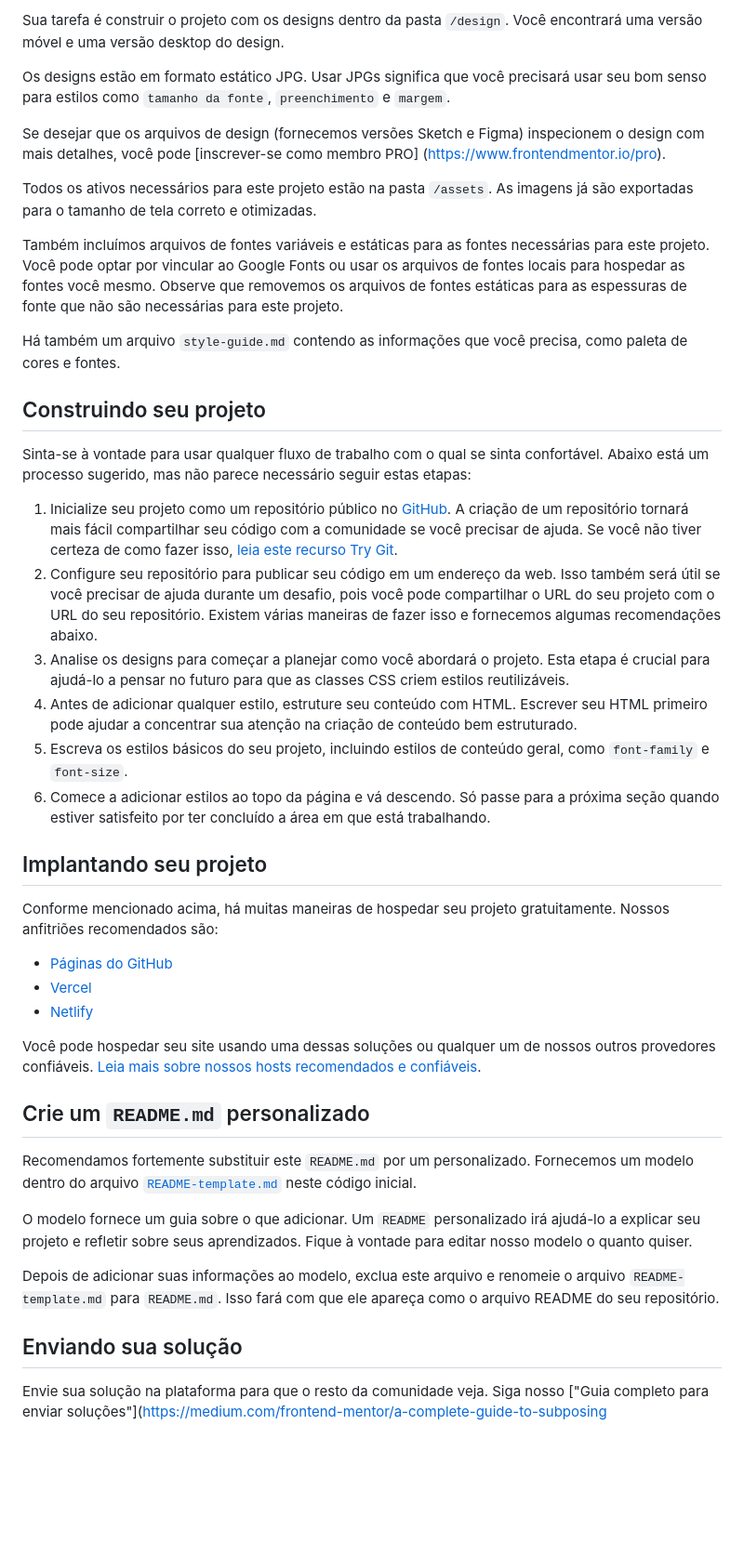
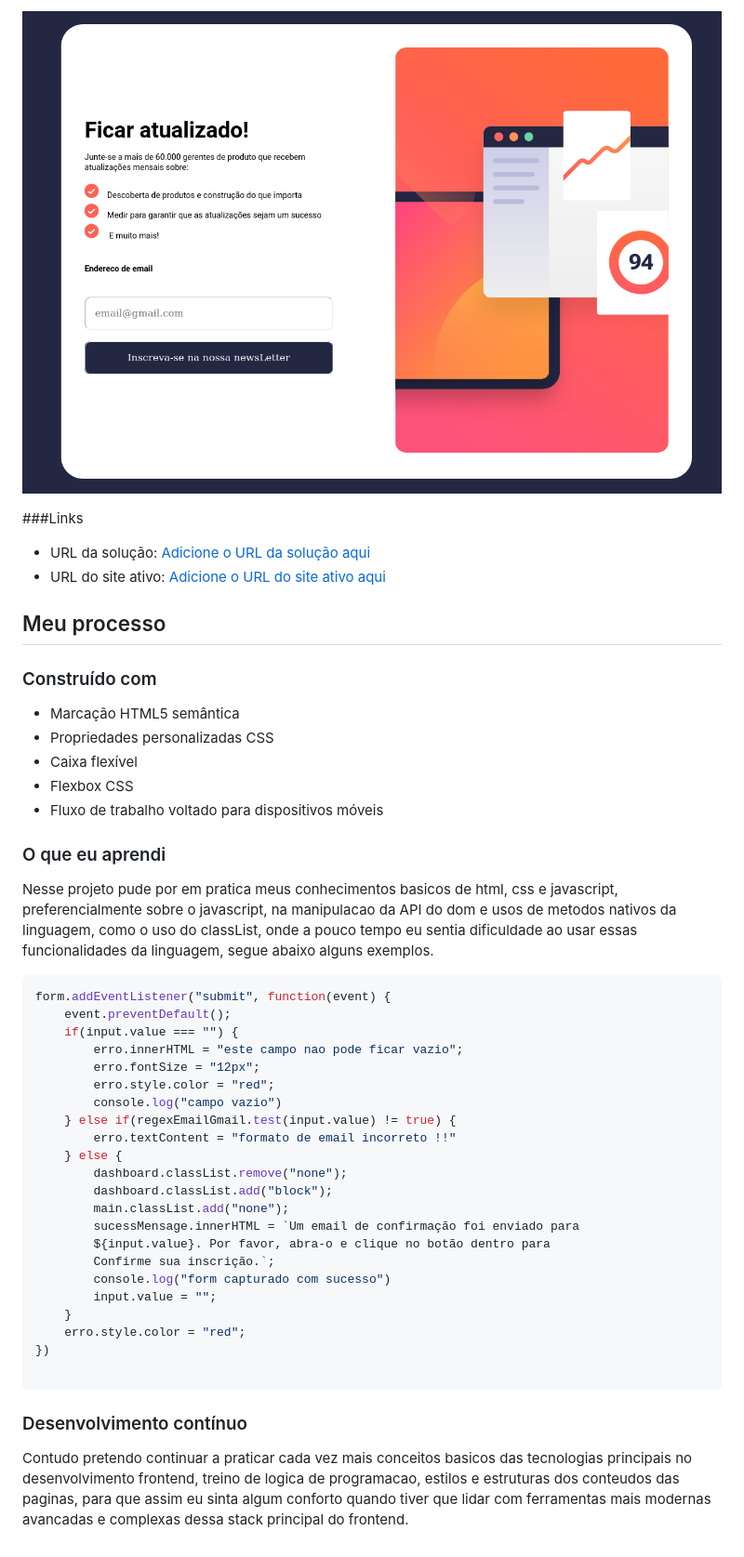
Before and after one commit to MichaelMoranis/frontend-mentor-exercises, a Markdown page: README.md, the part around the change printed below. Shown: that part at 93% size. Rendered like a GitHub page; pictures changed too: image.png (added); blank space fills up the shorter version.

Commit message:
montando o readme.md do projeto

````diff
--- a/README.md
+++ b/README.md
@@ -32,45 +38,51 @@ Quer algum apoio no desafio? [Junte-se à nossa comunidade](https://www.frontend
 
-Sua tarefa é construir o projeto com os designs dentro da pasta `/design`. Você encontrará uma versão móvel e uma versão desktop do design.
+![Alt text](image.png)
 
-Os designs estão em formato estático JPG. Usar JPGs significa que você precisará usar seu bom senso para estilos como `tamanho da fonte`, `preenchimento` e `margem`.
+###Links
 
-Se desejar que os arquivos de design (fornecemos versões Sketch e Figma) inspecionem o design com mais detalhes, você pode [inscrever-se como membro PRO] (https://www.frontendmentor.io/pro).
+- URL da solução: [Adicione o URL da solução aqui](https://your-solution-url.com)
+- URL do site ativo: [Adicione o URL do site ativo aqui](https://your-live-site-url.com)
 
-Todos os ativos necessários para este projeto estão na pasta `/assets`. As imagens já são exportadas para o tamanho de tela correto e otimizadas.
+## Meu processo
 
-Também incluímos arquivos de fontes variáveis e estáticas para as fontes necessárias para este projeto. Você pode optar por vincular ao Google Fonts ou usar os arquivos de fontes locais para hospedar as fontes você mesmo. Observe que removemos os arquivos de fontes estáticas para as espessuras de fonte que não são necessárias para este projeto.
+### Construído com
 
-Há também um arquivo `style-guide.md` contendo as informações que você precisa, como paleta de cores e fontes.
+- Marcação HTML5 semântica
+- Propriedades personalizadas CSS
+- Caixa flexível
+- Flexbox CSS
+- Fluxo de trabalho voltado para dispositivos móveis
 
-## Construindo seu projeto
 
-Sinta-se à vontade para usar qualquer fluxo de trabalho com o qual se sinta confortável. Abaixo está um processo sugerido, mas não parece necessário seguir estas etapas:
+### O que eu aprendi
 
-1. Inicialize seu projeto como um repositório público no [GitHub](https://github.com/). A criação de um repositório tornará mais fácil compartilhar seu código com a comunidade se você precisar de ajuda. Se você não tiver certeza de como fazer isso, [leia este recurso Try Git](https://try.github.io/).
-2. Configure seu repositório para publicar seu código em um endereço da web. Isso também será útil se você precisar de ajuda durante um desafio, pois você pode compartilhar o URL do seu projeto com o URL do seu repositório. Existem várias maneiras de fazer isso e fornecemos algumas recomendações abaixo.
-3. Analise os designs para começar a planejar como você abordará o projeto. Esta etapa é crucial para ajudá-lo a pensar no futuro para que as classes CSS criem estilos reutilizáveis.
-4. Antes de adicionar qualquer estilo, estruture seu conteúdo com HTML. Escrever seu HTML primeiro pode ajudar a concentrar sua atenção na criação de conteúdo bem estruturado.
-5. Escreva os estilos básicos do seu projeto, incluindo estilos de conteúdo geral, como `font-family` e `font-size`.
-6. Comece a adicionar estilos ao topo da página e vá descendo. Só passe para a próxima seção quando estiver satisfeito por ter concluído a área em que está trabalhando.
+Nesse projeto pude por em pratica meus conhecimentos basicos de html, css e javascript, preferencialmente sobre o javascript, na manipulacao da API do dom e usos de metodos nativos da linguagem, como o uso do classList, onde a pouco tempo eu sentia dificuldade ao usar essas funcionalidades da linguagem, segue abaixo alguns exemplos.
 
-## Implantando seu projeto
+```js
+form.addEventListener("submit", function(event) {
+    event.preventDefault();
+    if(input.value === "") {
+        erro.innerHTML = "este campo nao pode ficar vazio";
+        erro.fontSize = "12px";
+        erro.style.color = "red";
+        console.log("campo vazio")
+    } else if(regexEmailGmail.test(input.value) != true) {
+        erro.textContent = "formato de email incorreto !!"
+    } else {
+        dashboard.classList.remove("none");
+        dashboard.classList.add("block");
+        main.classList.add("none");
+        sucessMensage.innerHTML = `Um email de confirmação foi enviado para
+        ${input.value}. Por favor, abra-o e clique no botão dentro para
+        Confirme sua inscrição.`;
+        console.log("form capturado com sucesso")
+        input.value = "";
+    }
+    erro.style.color = "red";
+})
 
-Conforme mencionado acima, há muitas maneiras de hospedar seu projeto gratuitamente. Nossos anfitriões recomendados são:
+```
 
-- [Páginas do GitHub](https://pages.github.com/)
-- [Vercel](https://vercel.com/)
-- [Netlify](https://www.netlify.com/)
+### Desenvolvimento contínuo
 
-Você pode hospedar seu site usando uma dessas soluções ou qualquer um de nossos outros provedores confiáveis. [Leia mais sobre nossos hosts recomendados e confiáveis](https://medium.com/frontend-mentor/frontend-mentor-trusted-hosting-providers-bf000dfebe).
-
-## Crie um `README.md` personalizado
-
-Recomendamos fortemente substituir este `README.md` por um personalizado. Fornecemos um modelo dentro do arquivo [`README-template.md`](./README-template.md) neste código inicial.
-
-O modelo fornece um guia sobre o que adicionar. Um `README` personalizado irá ajudá-lo a explicar seu projeto e refletir sobre seus aprendizados. Fique à vontade para editar nosso modelo o quanto quiser.
-
-Depois de adicionar suas informações ao modelo, exclua este arquivo e renomeie o arquivo `README-template.md` para `README.md`. Isso fará com que ele apareça como o arquivo README do seu repositório.
-
-## Enviando sua solução
-
-Envie sua solução na plataforma para que o resto da comunidade veja. Siga nosso ["Guia completo para enviar soluções"](https://medium.com/frontend-mentor/a-complete-guide-to-subposing
+Contudo pretendo continuar a praticar cada vez mais conceitos basicos das tecnologias principais no desenvolvimento frontend, treino de logica de programacao, estilos e estruturas dos conteudos das paginas, para que assim eu sinta algum conforto quando tiver que lidar com ferramentas mais modernas avancadas e complexas dessa stack principal do frontend.
````
Also changed, not shown: other parts of README.md (+20 -14 lines), README-template.md (deleted, +0 -116 lines), screenshot.png (added).
